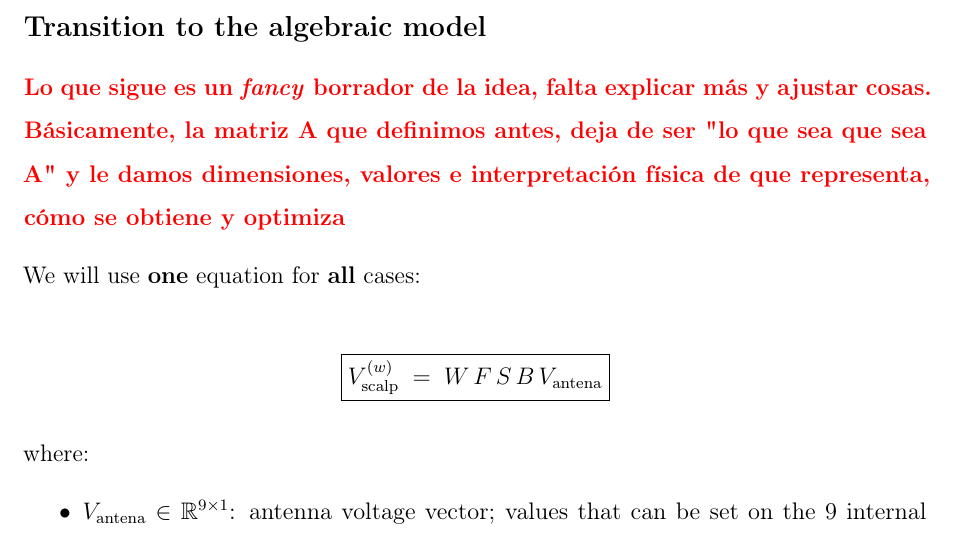
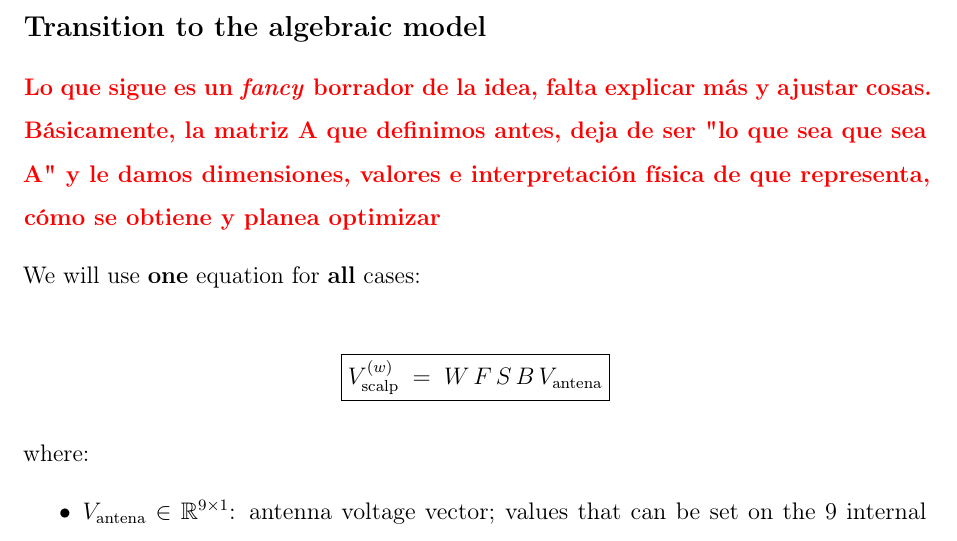
Before and after one commit to bytheseaside/tesis-latex, a LaTeX document (01_Chapters/materials-methods/main.tex, which reads 01_Chapters/materials-methods/transfer-model.tex): part of page 25 of 29, cut so that both start at the same text. Compiled offline with pdfLaTeX.

Commit message:
Update transfer-model.tex: refine explanation of matrix A and its optimization in the algebraic model transition

```diff
--- a/01_Chapters/materials-methods/transfer-model.tex
+++ b/01_Chapters/materials-methods/transfer-model.tex
@@ -128,7 +128,7 @@ dipoles always correspond to a physically realisable set of electrode voltages.
 \subsubsection*{Transition to the algebraic model}
 
 \nota{Lo que sigue es un \textit{fancy} borrador de la idea, falta explicar más y ajustar cosas.}
-\nota{Básicamente, la matriz A que definimos antes, deja de ser "lo que sea que sea A" y le damos dimensiones, valores e interpretación física de que representa, cómo se obtiene y optimiza}
+\nota{Básicamente, la matriz A que definimos antes, deja de ser "lo que sea que sea A" y le damos dimensiones, valores e interpretación física de que representa, cómo se obtiene y planea optimizar}
 
 We will use \textbf{one} equation for \textbf{all} cases:
 
```
